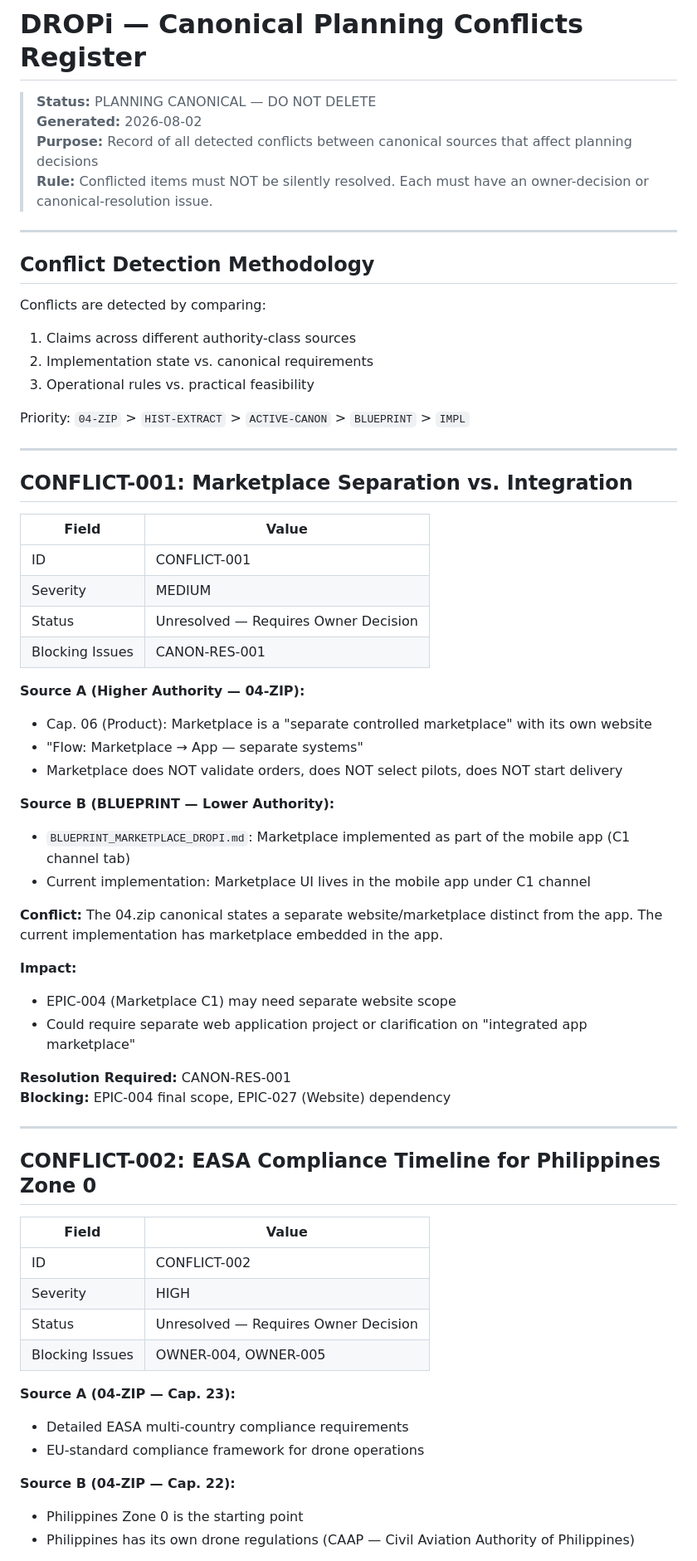
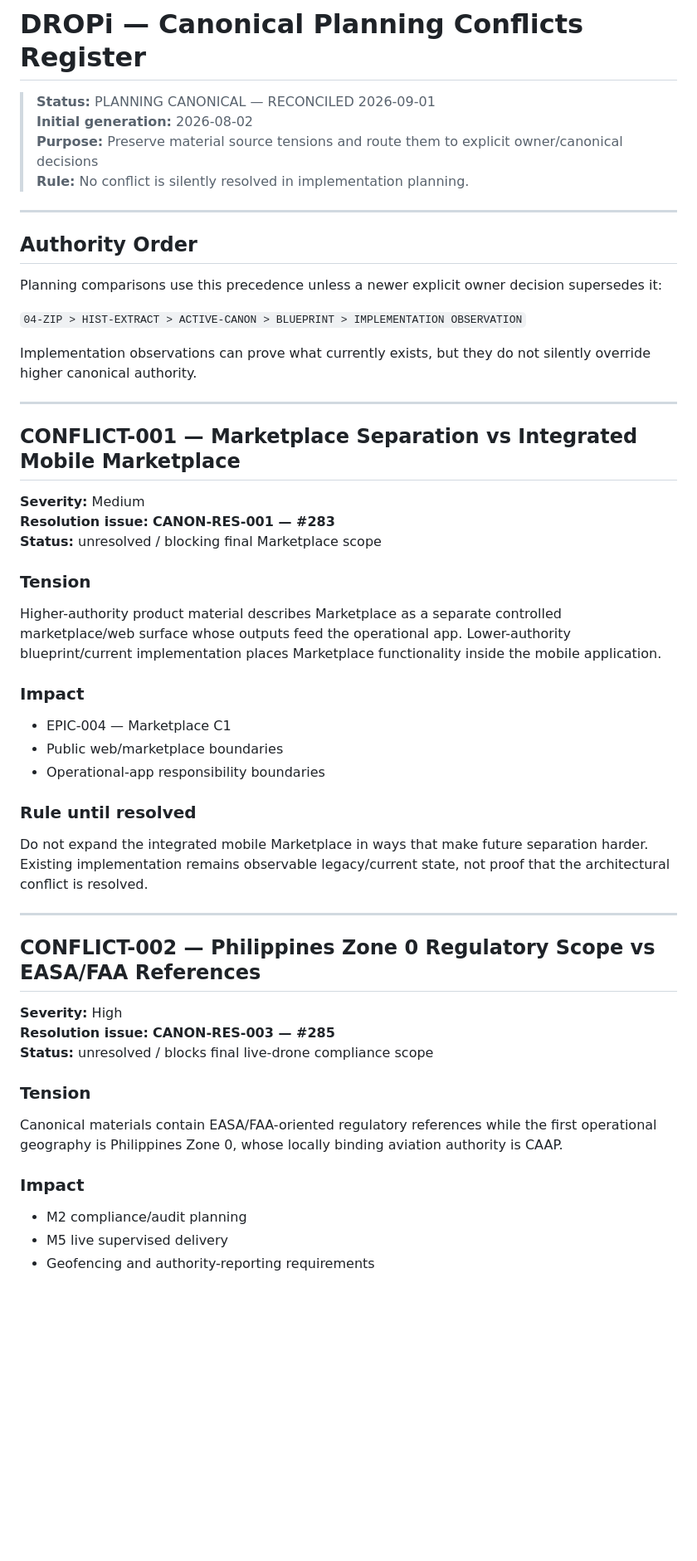
Before and after one commit to caliofmarian-ai/dropi-mobile, a Markdown page: docs/planning/CANONICAL_PLANNING_CONFLICTS.md, the part around one of its changes. Shown at 83% size. Drawn GitHub-style; blank space fills up the shorter version.

Commit message:
docs: reconcile canonical conflict mappings

```diff
--- a/docs/planning/CANONICAL_PLANNING_CONFLICTS.md
+++ b/docs/planning/CANONICAL_PLANNING_CONFLICTS.md
@@ -1,67 +1,52 @@
 # DROPi — Canonical Planning Conflicts Register
 
-> **Status:** PLANNING CANONICAL — DO NOT DELETE
-> **Generated:** 2026-08-02
-> **Purpose:** Record of all detected conflicts between canonical sources that affect planning decisions
-> **Rule:** Conflicted items must NOT be silently resolved. Each must have an owner-decision or canonical-resolution issue.
+> **Status:** PLANNING CANONICAL — RECONCILED 2026-09-01
+> **Initial generation:** 2026-08-02
+> **Purpose:** Preserve material source tensions and route them to explicit owner/canonical decisions
+> **Rule:** No conflict is silently resolved in implementation planning.
 
 ---
 
-## Conflict Detection Methodology
+## Authority Order
 
-Conflicts are detected by comparing:
-1. Claims across different authority-class sources
-2. Implementation state vs. canonical requirements
-3. Operational rules vs. practical feasibility
+Planning comparisons use this precedence unless a newer explicit owner decision supersedes it:
 
-Priority: `04-ZIP` > `HIST-EXTRACT` > `ACTIVE-CANON` > `BLUEPRINT` > `IMPL`
+`04-ZIP > HIST-EXTRACT > ACTIVE-CANON > BLUEPRINT > IMPLEMENTATION OBSERVATION`
+
+Implementation observations can prove what currently exists, but they do not silently override higher canonical authority.
 
 ---
 
-## CONFLICT-001: Marketplace Separation vs. Integration
+## CONFLICT-001 — Marketplace Separation vs Integrated Mobile Marketplace
 
-| Field | Value |
-|-------|-------|
-| ID | CONFLICT-001 |
-| Severity | MEDIUM |
-| Status | Unresolved — Requires Owner Decision |
-| Blocking Issues | CANON-RES-001 |
+**Severity:** Medium
+**Resolution issue:** **CANON-RES-001 — #283**
+**Status:** unresolved / blocking final Marketplace scope
 
-**Source A (Higher Authority — 04-ZIP):**
-- Cap. 06 (Product): Marketplace is a "separate controlled marketplace" with its own website
-- "Flow: Marketplace → App — separate systems"
-- Marketplace does NOT validate orders, does NOT select pilots, does NOT start delivery
+### Tension
+Higher-authority product material describes Marketplace as a separate controlled marketplace/web surface whose outputs feed the operational app. Lower-authority blueprint/current implementation places Marketplace functionality inside the mobile application.
 
-**Source B (BLUEPRINT — Lower Authority):**
-- `BLUEPRINT_MARKETPLACE_DROPI.md`: Marketplace implemented as part of the mobile app (C1 channel tab)
-- Current implementation: Marketplace UI lives in the mobile app under C1 channel
+### Impact
+- EPIC-004 — Marketplace C1
+- Public web/marketplace boundaries
+- Operational-app responsibility boundaries
 
-**Conflict:**
-The 04.zip canonical states a separate website/marketplace distinct from the app. The current implementation has marketplace embedded in the app.
-
-**Impact:**
-- EPIC-004 (Marketplace C1) may need separate website scope
-- Could require separate web application project or clarification on "integrated app marketplace"
-
-**Resolution Required:** CANON-RES-001
-**Blocking:** EPIC-004 final scope, EPIC-027 (Website) dependency
+### Rule until resolved
+Do not expand the integrated mobile Marketplace in ways that make future separation harder. Existing implementation remains observable legacy/current state, not proof that the architectural conflict is resolved.
 
 ---
 
-## CONFLICT-002: EASA Compliance Timeline for Philippines Zone 0
+## CONFLICT-002 — Philippines Zone 0 Regulatory Scope vs EASA/FAA References
 
-| Field | Value |
-|-------|-------|
-| ID | CONFLICT-002 |
-| Severity | HIGH |
-| Status | Unresolved — Requires Owner Decision |
-| Blocking Issues | OWNER-004, OWNER-005 |
+**Severity:** High
+**Resolution issue:** **CANON-RES-003 — #285**
+**Status:** unresolved / blocks final live-drone compliance scope
 
-**Source A (04-ZIP — Cap. 23):**
-- Detailed EASA multi-country compliance requirements
-- EU-standard compliance framework for drone operations
+### Tension
+Canonical materials contain EASA/FAA-oriented regulatory references while the first operational geography is Philippines Zone 0, whose locally binding aviation authority is CAAP.
 
-**Source B (04-ZIP — Cap. 22):**
-- Philippines Zone 0 is the starting point
-- Philippines has its own drone regulations (CAAP — Civil Aviation Authority of Philippines)
+### Impact
+- M2 compliance/audit planning
+- M5 live supervised delivery
+- Geofencing and authority-reporting requirements
 
```
Also changed, not shown: other parts of docs/planning/CANONICAL_PLANNING_CONFLICTS.md (+62 -108 lines).
